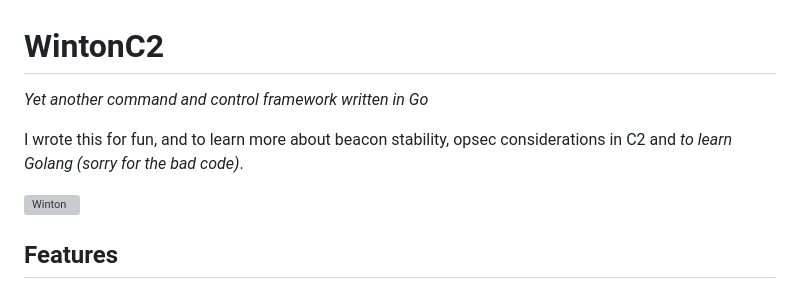
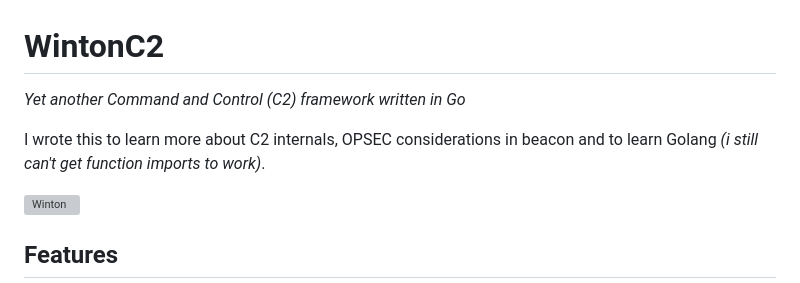
Before and after one commit to gatariee/Winton, a Markdown page: README.md, the part around the change. Drawn GitHub-style; grey boxes are pictures that could not be loaded.

Commit message:
Update README.md
looked weird, changed wording

```diff
--- a/README.md
+++ b/README.md
@@ -1,9 +1,9 @@
 WintonC2
 ==
 
-_Yet another command and control framework written in Go_
+_Yet another Command and Control (C2) framework written in Go_
 
-I wrote this for fun, and to learn more about beacon stability, opsec considerations in C2 and _to learn Golang (sorry for the bad code)_.
+I wrote this to learn more about C2 internals, OPSEC considerations in beacon and to learn Golang _(i still can't get function imports to work)_.
 
 ![Winton](https://i.imgur.com/Pmrv5t7.png)
 
```
